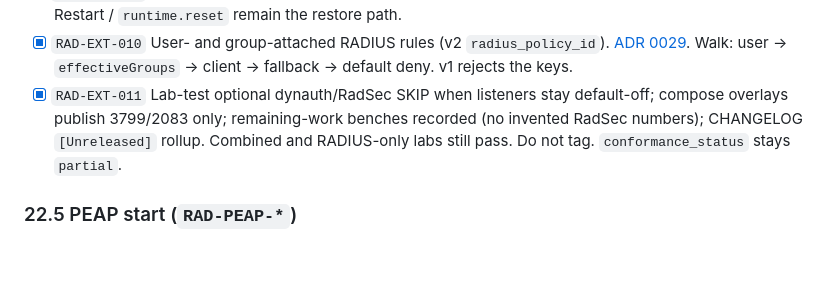
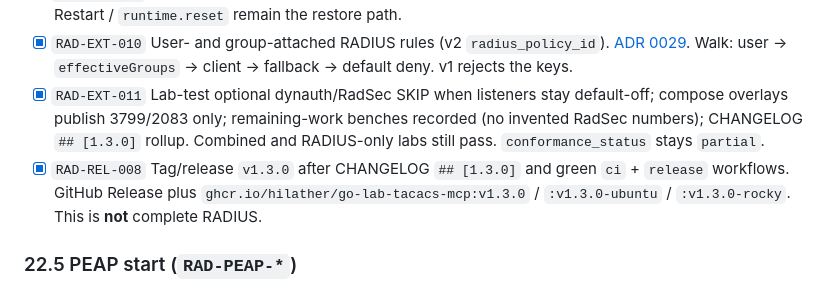
Before and after one commit to hilather/go-lab-tacacs-mcp, a Markdown page: docs/TASKS.md, the part around the change. Drawn GitHub-style; blank space fills up the shorter version.

```diff
--- a/docs/TASKS.md
+++ b/docs/TASKS.md
@@ -1649,7 +1649,8 @@ ADRs 0020–0029 are accepted. In-scope EXT rows through lab/CHANGELOG rollup (`
 - [ ] `RAD-EXT-008` RADIUS proxying / realm routing. **`DEFERRED_MAY`** ([ADR 0028](https://github.com/hilather/go-lab-tacacs-mcp/blob/main/docs/decisions/0028-defer-radius-proxying.md)). Not in this program. No `proxy` YAML key.
 - [x] `RAD-EXT-009` Persistent accounting. **Cancelled for this program** ([ADR 0020](https://github.com/hilather/go-lab-tacacs-mcp/blob/main/docs/decisions/0020-in-memory-radius-remaining-work-program.md)). Memory ring/journal only. Restart / `runtime.reset` remain the restore path.
 - [x] `RAD-EXT-010` User- and group-attached RADIUS rules (v2 `radius_policy_id`). [ADR 0029](https://github.com/hilather/go-lab-tacacs-mcp/blob/main/docs/decisions/0029-user-group-radius-policy-attachment.md). Walk: user → `effectiveGroups` → client → fallback → default deny. v1 rejects the keys.
-- [x] `RAD-EXT-011` Lab-test optional dynauth/RadSec SKIP when listeners stay default-off; compose overlays publish 3799/2083 only; remaining-work benches recorded (no invented RadSec numbers); CHANGELOG `[Unreleased]` rollup. Combined and RADIUS-only labs still pass. Do not tag. `conformance_status` stays `partial`.
+- [x] `RAD-EXT-011` Lab-test optional dynauth/RadSec SKIP when listeners stay default-off; compose overlays publish 3799/2083 only; remaining-work benches recorded (no invented RadSec numbers); CHANGELOG `## [1.3.0]` rollup. Combined and RADIUS-only labs still pass. `conformance_status` stays `partial`.
+- [x] `RAD-REL-008` Tag/release `v1.3.0` after CHANGELOG `## [1.3.0]` and green `ci` + `release` workflows. GitHub Release plus `ghcr.io/hilather/go-lab-tacacs-mcp:v1.3.0` / `:v1.3.0-ubuntu` / `:v1.3.0-rocky`. This is **not** complete RADIUS.
 
 ### 22.5 PEAP start (`RAD-PEAP-*`)
 
```
Also changed, not shown: CHANGELOG.md (+23 -14 lines).
